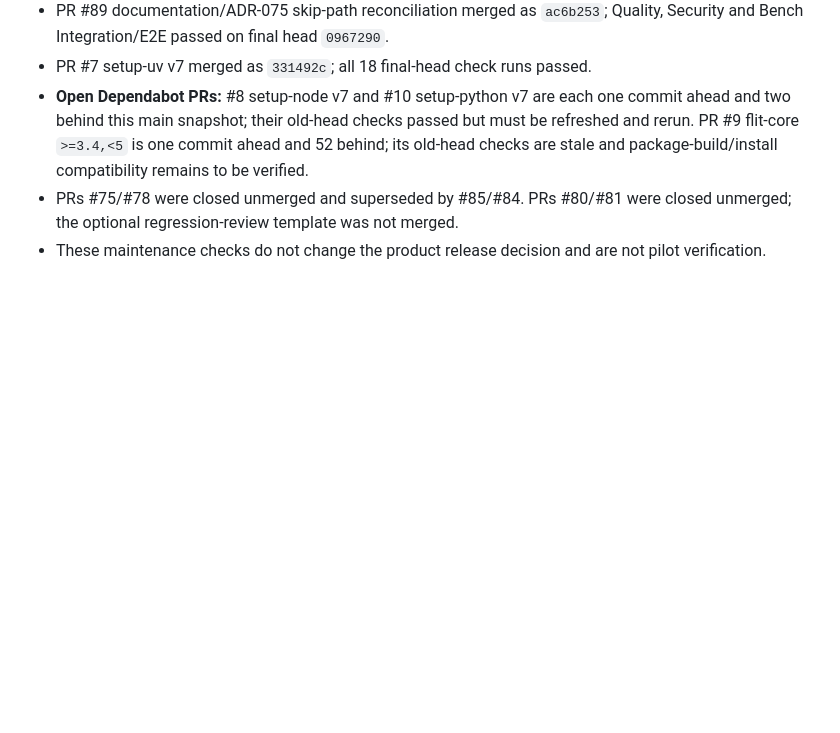
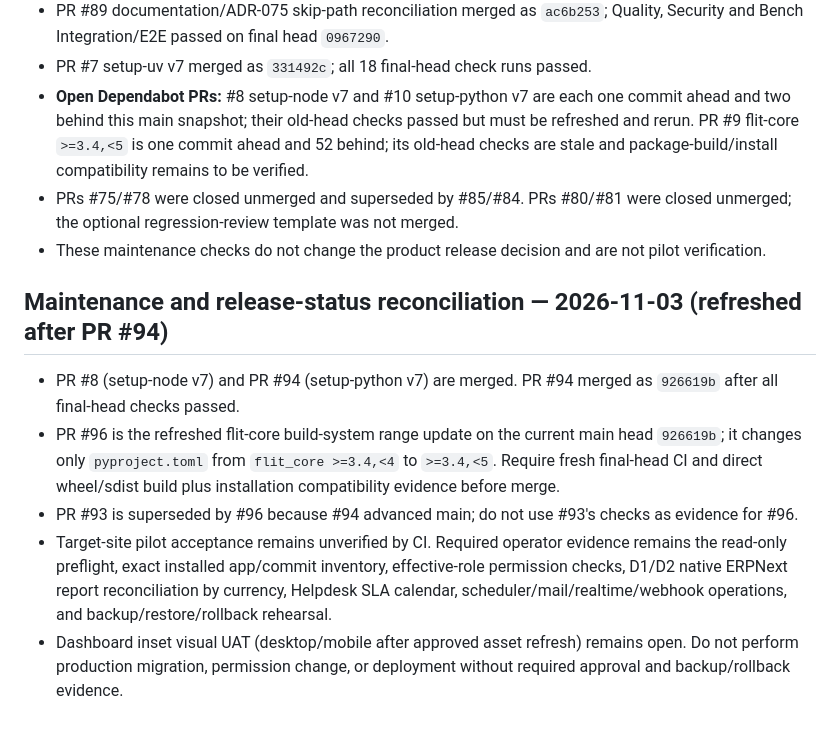
Before and after one commit to MitMike/crm_signals, a Markdown page: docs/PROGRESS.md, the part around the change. Drawn GitHub-style; blank space fills up the shorter version.

Commit message:
docs: refresh maintenance status after PR 94

```diff
--- a/docs/PROGRESS.md
+++ b/docs/PROGRESS.md
@@ -217,3 +217,12 @@ PR #7 updates `astral-sh/setup-uv@v6` to `@v7` in `.github/workflows/bench-e2e.y
 - **Open Dependabot PRs:** #8 setup-node v7 and #10 setup-python v7 are each one commit ahead and two behind this main snapshot; their old-head checks passed but must be refreshed and rerun. PR #9 flit-core `>=3.4,<5` is one commit ahead and 52 behind; its old-head checks are stale and package-build/install compatibility remains to be verified.
 - PRs #75/#78 were closed unmerged and superseded by #85/#84. PRs #80/#81 were closed unmerged; the optional regression-review template was not merged.
 - These maintenance checks do not change the product release decision and are not pilot verification.
+
+
+## Maintenance and release-status reconciliation — 2026-11-03 (refreshed after PR #94)
+
+- PR #8 (setup-node v7) and PR #94 (setup-python v7) are merged. PR #94 merged as `926619b` after all final-head checks passed.
+- PR #96 is the refreshed flit-core build-system range update on the current main head `926619b`; it changes only `pyproject.toml` from `flit_core >=3.4,<4` to `>=3.4,<5`. Require fresh final-head CI and direct wheel/sdist build plus installation compatibility evidence before merge.
+- PR #93 is superseded by #96 because #94 advanced main; do not use #93's checks as evidence for #96.
+- Target-site pilot acceptance remains unverified by CI. Required operator evidence remains the read-only preflight, exact installed app/commit inventory, effective-role permission checks, D1/D2 native ERPNext report reconciliation by currency, Helpdesk SLA calendar, scheduler/mail/realtime/webhook operations, and backup/restore/rollback rehearsal.
+- Dashboard inset visual UAT (desktop/mobile after approved asset refresh) remains open. Do not perform production migration, permission change, or deployment without required approval and backup/rollback evidence.
```
